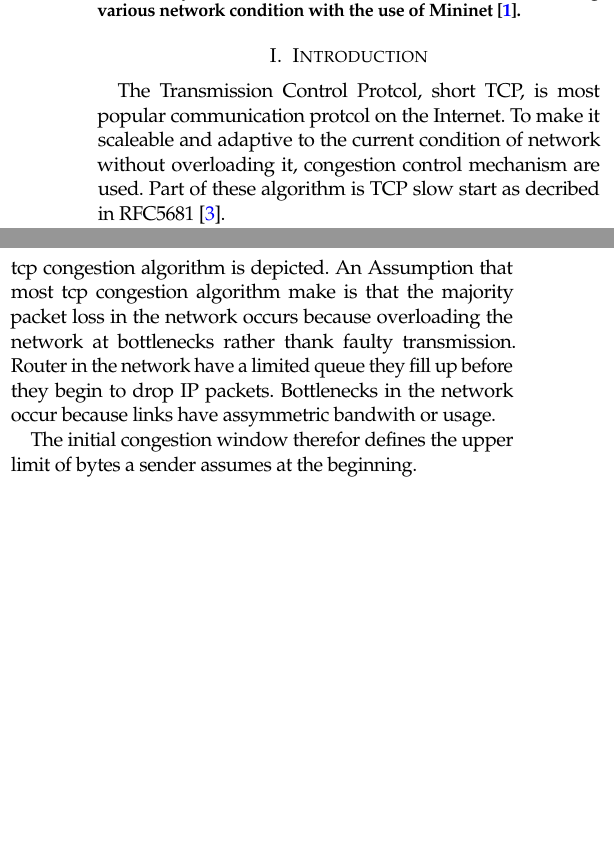
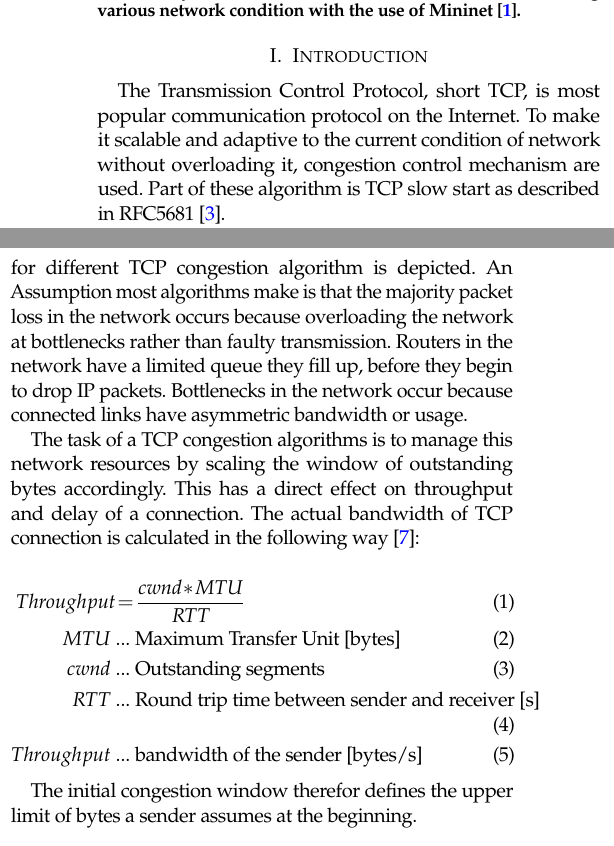
Before and after one commit to Mic92/acto15-tcpicw, a LaTeX paper (paper/main.tex, which reads paper/abstract.tex, paper/introduction.tex): two parts of the columns of page 1 of 2, joined at a grey line, cut so that both start at the same text, the shorter picture padded with empty space. Compiled offline with pdfLaTeX.

Commit message:
add TCP congestion algorithm

```diff
--- a/paper/abstract.tex
+++ b/paper/abstract.tex
@@ -1,10 +1,8 @@
-\begin{abstract} The initial congestion window is an important parameter of the
-  TCP slow start algorithm. It defines the upper limit of outstanding bytes a
-  sender assumes at the beginning of new connection.
+\begin{abstract}
+The initial congestion window is an important parameter of the TCP slow start
+algorithm. It defines the upper limit of outstanding bytes a sender assumes at
+the beginning of new connection.
 
 The current standard RFC3390~\cite{rfc3390} from 2002 specifies a window of four
 segments (over 4KB). Large-scale experiments~\cite{36640} by Google from 2010
 have shown that an increase of the initial congestion window improves the
-overall performance, latency in particular, of web servers without a
-negative impact on the network stability. The reasoning made by this research is
-that most web requests only transmit a small amount of data and take a short
--- a/paper/introduction.tex
+++ b/paper/introduction.tex
@@ -1,9 +1,9 @@
 \section{Introduction}
 \label{sec:introduction}
 
-The Transmission Control Protcol, short TCP, is most popular communication
-protcol on the Internet. To make it scaleable and adaptive to the current
+The Transmission Control Protocol, short TCP, is most popular communication
+protocol on the Internet. To make it scalable and adaptive to the current
 condition of network without overloading it, congestion control mechanism are
-used. Part of these algorithm is TCP slow start as decribed in
+used. Part of these algorithm is TCP slow start as described in
 RFC5681~\cite{rfc5681}.
 
@@ -30,9 +28,24 @@ when congestion is detected. In picture~\ref{fig:cwnd_tcp_algos} the grow of tcp
-congestion windows for different tcp congestion algorithm is depicted. An
-Assumption that most tcp congestion algorithm make is that the majority packet
-loss in the network occurs because overloading the network at bottlenecks rather
-thank faulty transmission. Router in the network have a limited queue they fill
-up before they begin to drop IP packets. Bottlenecks in the network occur
-because links have assymmetric bandwith or usage.
+Other congestion algorithm have slightly different behaviour on how they behave
+when congestion is detected. In picture~\ref{fig:cwnd_tcp_algos} the grow of TCP
+congestion windows for different TCP congestion algorithm is depicted. An
+Assumption most algorithms make is that the majority packet loss in the network
+occurs because overloading the network at bottlenecks rather than faulty
+transmission. Routers in the network have a limited queue they fill up, before
+they begin to drop IP packets. Bottlenecks in the network occur because
+connected links have asymmetric bandwidth or usage.
+
+The task of a TCP congestion algorithms is to manage this network resources by
+scaling the window of outstanding bytes accordingly. This has a direct effect on
+throughput and delay of a connection. The actual bandwidth of TCP connection is
+calculated in the following way~\cite{opac-b1120676}:
+
+\begin{align}
+  Throughput &= \frac{cwnd * MTU}{RTT} \\
+  MTU~&\dots~\text{Maximum Transfer Unit [bytes]} \\
+  cwnd~&\dots~\text{Outstanding segments} \\
+  RTT~&\dots~\text{Round trip time between sender and receiver [s]} \\
+  Throughput~&\dots~\text{bandwidth of the sender [bytes/s]}
+\end{align}
 
 \begin{figure*}[ht]
 \footnotesize
```
Also changed, not shown: paper/main.bib (+13 -0 lines), paper/figure/b2a_owin.pdf (added), paper/abstract.tex (7 more changed lines), paper/introduction.tex (22 more changed lines), 12 other files.
